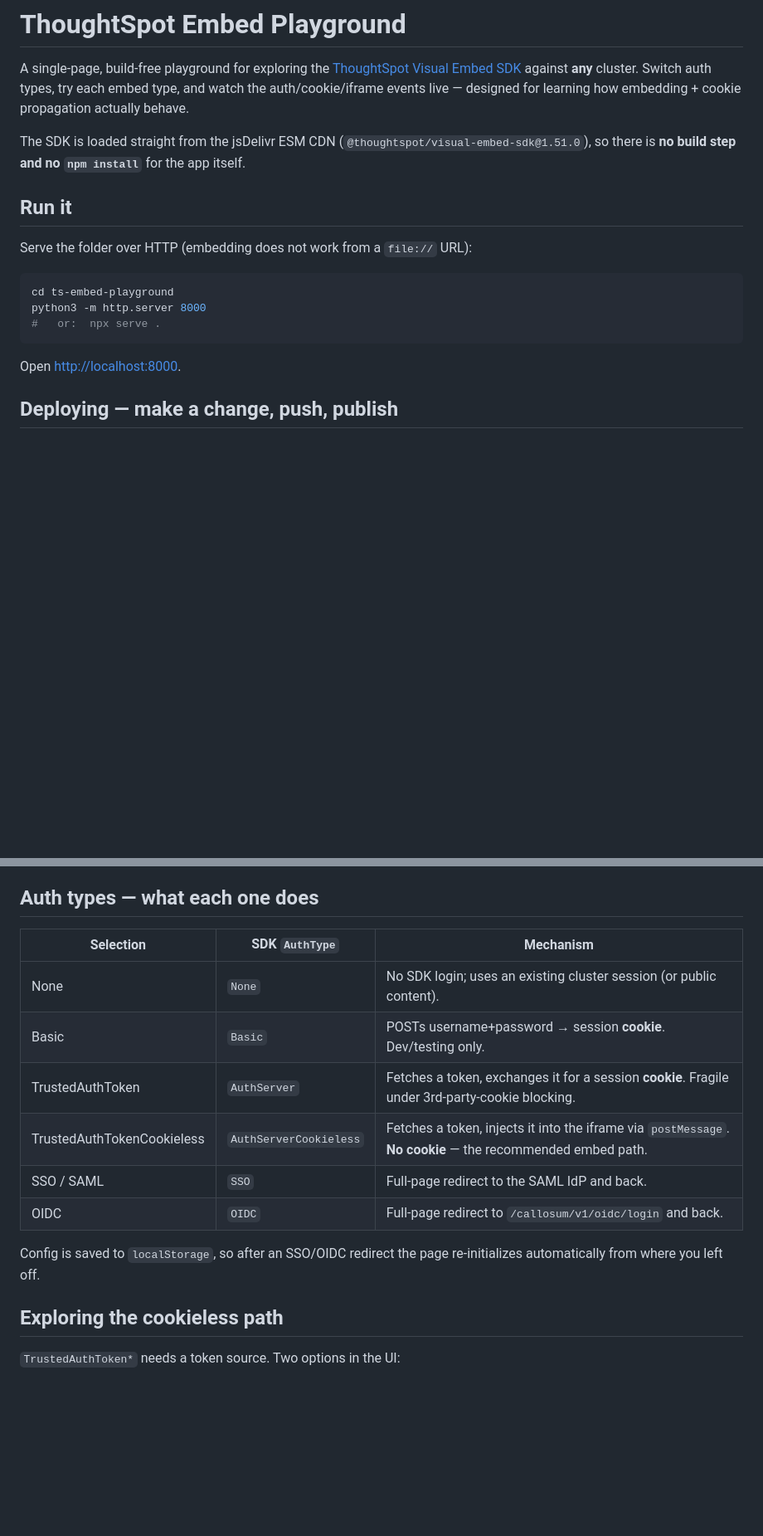
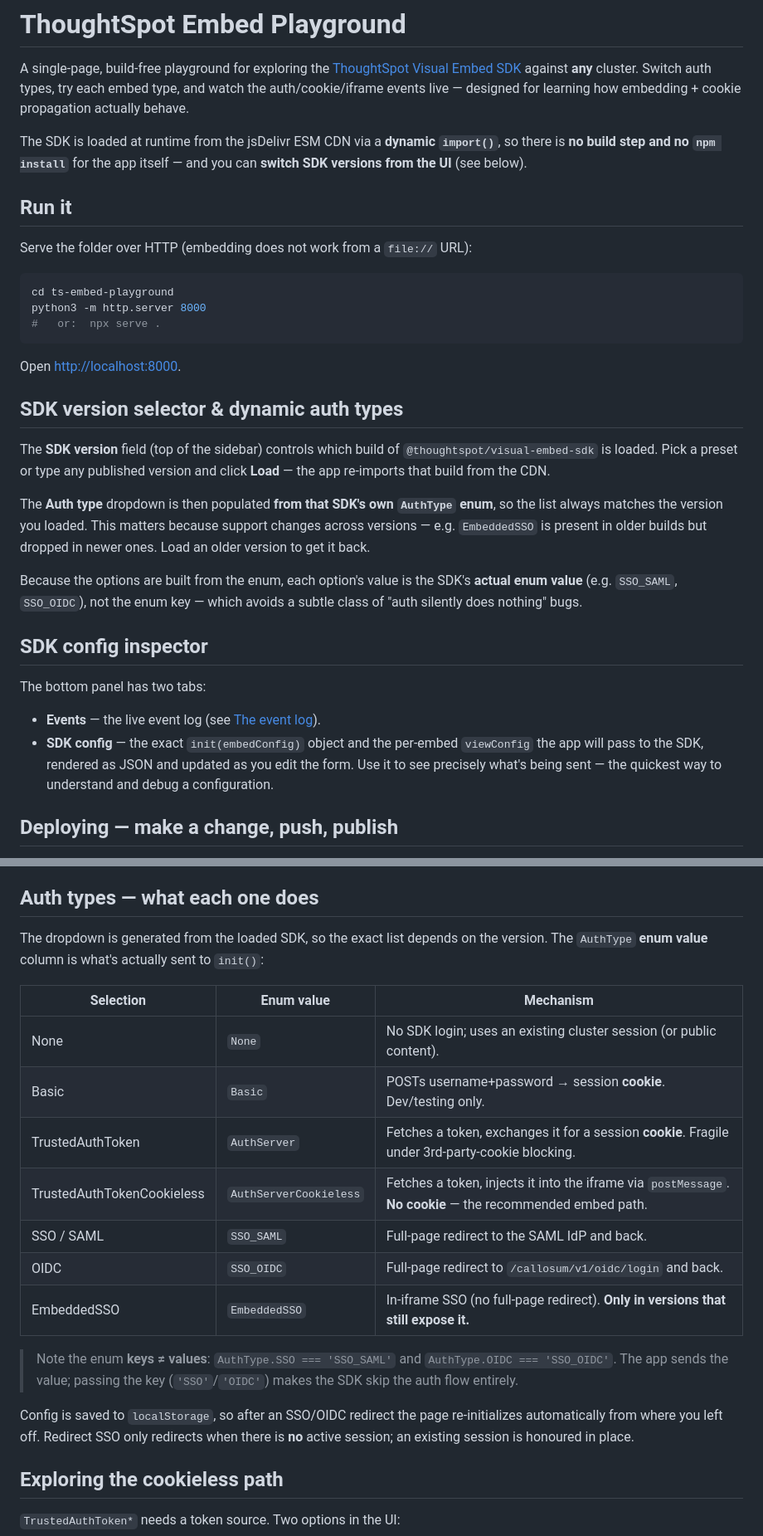
Before and after one commit to amarnathdave-cpu/embed-test, a Markdown page: README.md, 2 parts joined by grey strips. Shown at 83% size. GitHub-like rendering; blank space fills up the shorter version.

Commit message:
Document SDK version selector, dynamic auth types, and config inspector in README
Also correct the AuthType table to show enum VALUES (SSO_SAML/SSO_OIDC), add the
EmbeddedSSO row with its version caveat, and note the key-vs-value gotcha.

Co-Authored-By: Claude Opus 4.8 (1M context) <noreply@anthropic.com>

````diff
--- a/README.md
+++ b/README.md
@@ -5,8 +5,9 @@ SDK](https://github.com/thoughtspot/visual-embed-sdk) against **any** cluster.
 Switch auth types, try each embed type, and watch the auth/cookie/iframe events
 live — designed for learning how embedding + cookie propagation actually behave.
 
-The SDK is loaded straight from the jsDelivr ESM CDN (`@thoughtspot/visual-embed-sdk@1.51.0`),
-so there is **no build step and no `npm install`** for the app itself.
+The SDK is loaded at runtime from the jsDelivr ESM CDN via a **dynamic `import()`**,
+so there is **no build step and no `npm install`** for the app itself — and you can
+**switch SDK versions from the UI** (see below).
 
 ## Run it
 
@@ -19,6 +20,31 @@ python3 -m http.server 8000
 ```
 
 Open <http://localhost:8000>.
+
+## SDK version selector & dynamic auth types
+
+The **SDK version** field (top of the sidebar) controls which build of
+`@thoughtspot/visual-embed-sdk` is loaded. Pick a preset or type any published
+version and click **Load** — the app re-imports that build from the CDN.
+
+The **Auth type** dropdown is then populated **from that SDK's own `AuthType`
+enum**, so the list always matches the version you loaded. This matters because
+support changes across versions — e.g. `EmbeddedSSO` is present in older builds
+but dropped in newer ones. Load an older version to get it back.
+
+Because the options are built from the enum, each option's value is the SDK's
+**actual enum value** (e.g. `SSO_SAML`, `SSO_OIDC`), not the enum key — which
+avoids a subtle class of "auth silently does nothing" bugs.
+
+## SDK config inspector
+
+The bottom panel has two tabs:
+
+- **Events** — the live event log (see [The event log](#the-event-log)).
+- **SDK config** — the exact `init(embedConfig)` object and the per-embed
+  `viewConfig` the app will pass to the SDK, rendered as JSON and updated as you
+  edit the form. Use it to see precisely what's being sent — the quickest way to
+  understand and debug a configuration.
 
 ## Deploying — make a change, push, publish
 
@@ -93,17 +119,27 @@ not a bug in this app.
 
 ## Auth types — what each one does
 
-| Selection | SDK `AuthType` | Mechanism |
+The dropdown is generated from the loaded SDK, so the exact list depends on the
+version. The `AuthType` **enum value** column is what's actually sent to `init()`:
+
+| Selection | Enum value | Mechanism |
 |---|---|---|
 | None | `None` | No SDK login; uses an existing cluster session (or public content). |
 | Basic | `Basic` | POSTs username+password → session **cookie**. Dev/testing only. |
 | TrustedAuthToken | `AuthServer` | Fetches a token, exchanges it for a session **cookie**. Fragile under 3rd-party-cookie blocking. |
 | TrustedAuthTokenCookieless | `AuthServerCookieless` | Fetches a token, injects it into the iframe via `postMessage`. **No cookie** — the recommended embed path. |
-| SSO / SAML | `SSO` | Full-page redirect to the SAML IdP and back. |
-| OIDC | `OIDC` | Full-page redirect to `/callosum/v1/oidc/login` and back. |
+| SSO / SAML | `SSO_SAML` | Full-page redirect to the SAML IdP and back. |
+| OIDC | `SSO_OIDC` | Full-page redirect to `/callosum/v1/oidc/login` and back. |
+| EmbeddedSSO | `EmbeddedSSO` | In-iframe SSO (no full-page redirect). **Only in versions that still expose it.** |
+
+> Note the enum **keys ≠ values**: `AuthType.SSO === 'SSO_SAML'` and
+> `AuthType.OIDC === 'SSO_OIDC'`. The app sends the value; passing the key
+> (`'SSO'`/`'OIDC'`) makes the SDK skip the auth flow entirely.
 
 Config is saved to `localStorage`, so after an SSO/OIDC redirect the page
-re-initializes automatically from where you left off.
+re-initializes automatically from where you left off. Redirect SSO only
+redirects when there is **no** active session; an existing session is honoured
+in place.
 
 ## Exploring the cookieless path
 
````
Also changed, not shown: other parts of README.md (+5 -3 lines).
